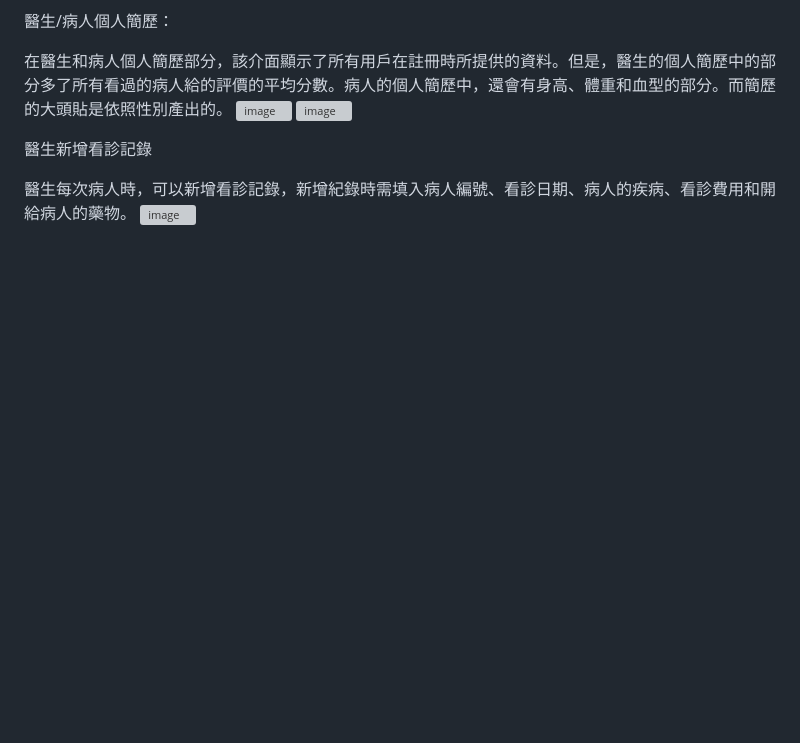
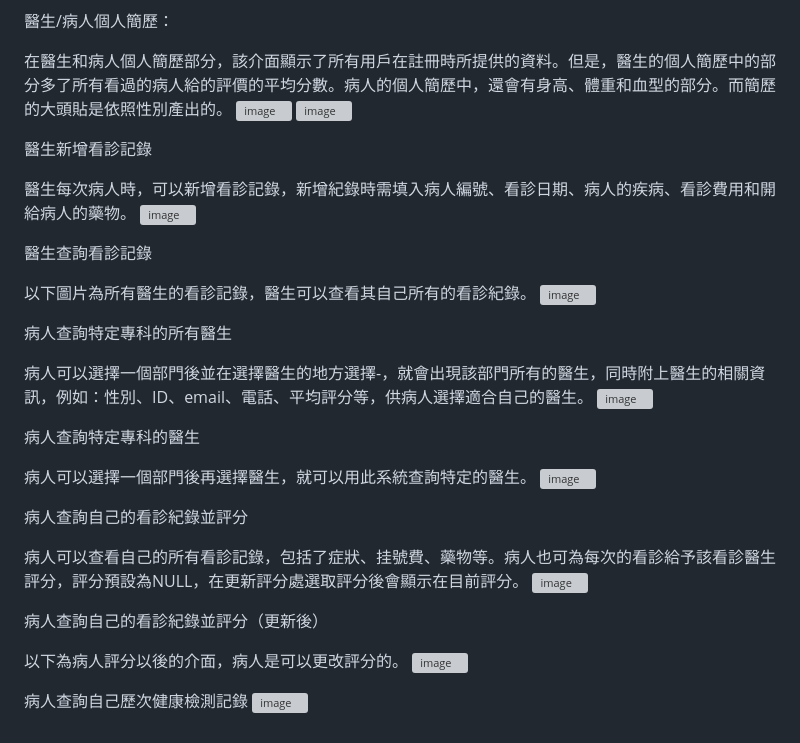
Before and after one commit to barrenshore/Database-Management, a Markdown page: README.md, the part around the change. Drawn GitHub-style; blank space fills up the shorter version; grey boxes are pictures that could not be loaded.

```diff
--- a/README.md
+++ b/README.md
@@ -83,3 +83,31 @@ DB Final Project: 身體健康資料管理系統 Health Information Management S
 
 醫生每次病人時，可以新增看診記錄，新增紀錄時需填入病人編號、看診日期、病人的疾病、看診費用和開給病人的藥物。
 ![image](https://github.com/barrenshore/202302-Database/blob/main/Final_Project/final_project_group1/website%20view/4.jpg)
+
+醫生查詢看診記錄
+
+以下圖片為所有醫生的看診記錄，醫生可以查看其自己所有的看診紀錄。
+![image](https://github.com/barrenshore/202302-Database/blob/main/Final_Project/final_project_group1/website%20view/5.jpg)
+
+病人查詢特定專科的所有醫生
+
+病人可以選擇一個部門後並在選擇醫生的地方選擇-，就會出現該部門所有的醫生，同時附上醫生的相關資訊，例如：性別、ID、email、電話、平均評分等，供病人選擇適合自己的醫生。
+![image](https://github.com/barrenshore/202302-Database/blob/main/Final_Project/final_project_group1/website%20view/10.jpg)
+
+病人查詢特定專科的醫生
+
+病人可以選擇一個部門後再選擇醫生，就可以用此系統查詢特定的醫生。
+![image](https://github.com/barrenshore/202302-Database/blob/main/Final_Project/final_project_group1/website%20view/11.jpg)
+
+病人查詢自己的看診紀錄並評分
+
+病人可以查看自己的所有看診記錄，包括了症狀、挂號費、藥物等。病人也可為每次的看診給予該看診醫生評分，評分預設為NULL，在更新評分處選取評分後會顯示在目前評分。
+![image](https://github.com/barrenshore/202302-Database/blob/main/Final_Project/final_project_group1/website%20view/12.jpg)
+
+病人查詢自己的看診紀錄並評分（更新後）
+
+以下為病人評分以後的介面，病人是可以更改評分的。
+![image](https://github.com/barrenshore/202302-Database/blob/main/Final_Project/final_project_group1/website%20view/13.jpg)
+
+病人查詢自己歷次健康檢測記錄
+![image](https://github.com/barrenshore/202302-Database/blob/main/Final_Project/final_project_group1/website%20view/14.jpg)
```
